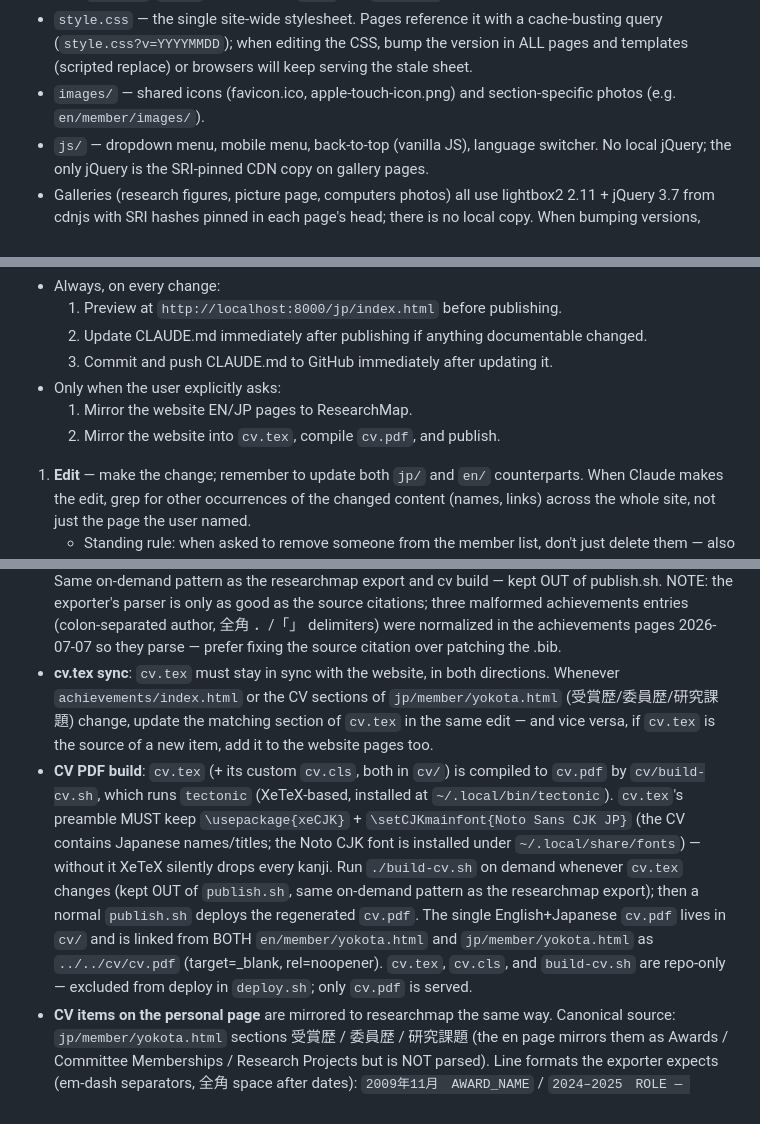
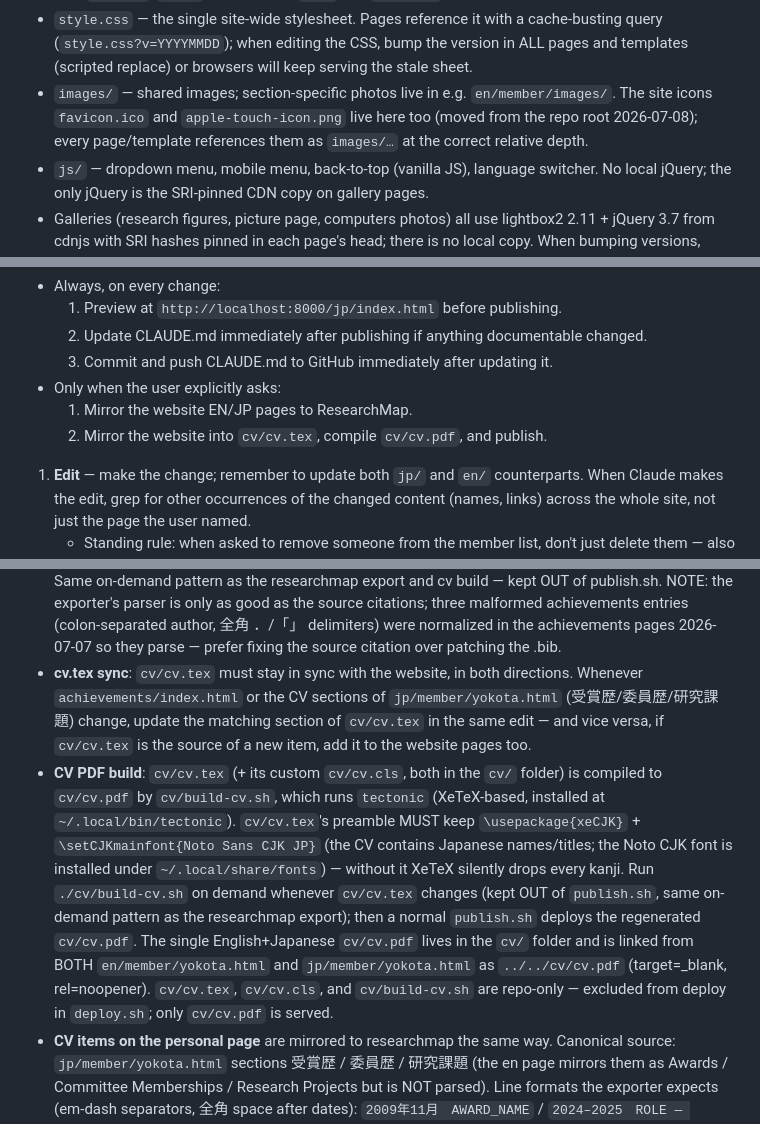
Before and after one commit to rioyokotalab/website, a Markdown page: CLAUDE.md, 3 parts joined by grey strips. Rendered like a GitHub page.

Commit message:
docs: finish cv/ + images/ restructure prose fixes in CLAUDE.md

```diff
--- a/CLAUDE.md
+++ b/CLAUDE.md
@@ -31,7 +31,7 @@ structure one-to-one.
   cache-busting query (`style.css?v=YYYYMMDD`); when editing the CSS, bump the
   version in ALL pages and templates (scripted replace) or browsers will keep
   serving the stale sheet.
-- `images/` — shared icons (favicon.ico, apple-touch-icon.png) and section-specific photos (e.g. `en/member/images/`).
+- `images/` — shared images; section-specific photos live in e.g. `en/member/images/`. The site icons `favicon.ico` and `apple-touch-icon.png` live here too (moved from the repo root 2026-07-08); every page/template references them as `images/…` at the correct relative depth.
 - `js/` — dropdown menu, mobile menu, back-to-top (vanilla JS), language
   switcher. No local jQuery; the only jQuery is the SRI-pinned CDN copy on
   gallery pages.
@@ -139,7 +139,7 @@ end-to-end on 2026-07-04, removing a member from the member page):
   3. Commit and push CLAUDE.md to GitHub immediately after updating it.
 - Only when the user explicitly asks:
   1. Mirror the website EN/JP pages to ResearchMap.
-  2. Mirror the website into `cv.tex`, compile `cv.pdf`, and publish.
+  2. Mirror the website into `cv/cv.tex`, compile `cv/cv.pdf`, and publish.
 
 1. **Edit** — make the change; remember to update both `jp/` and `en/`
    counterparts. When Claude makes the edit, grep for other occurrences of
@@ -322,23 +322,23 @@ end-to-end on 2026-07-04, removing a member from the member page):
   (colon-separated author, 全角 ．/「」 delimiters) were normalized in the
   achievements pages 2026-07-07 so they parse — prefer fixing the source
   citation over patching the .bib.
-- **cv.tex sync**: `cv.tex` must stay in sync with the website, in both
+- **cv.tex sync**: `cv/cv.tex` must stay in sync with the website, in both
   directions. Whenever `achievements/index.html` or the CV sections of
   `jp/member/yokota.html` (受賞歴/委員歴/研究課題) change, update the
-  matching section of `cv.tex` in the same edit — and vice versa, if
-  `cv.tex` is the source of a new item, add it to the website pages too.
-- **CV PDF build**: `cv.tex` (+ its custom `cv.cls`, both in `cv/`) is
-  compiled to `cv.pdf` by `cv/build-cv.sh`, which runs `tectonic` (XeTeX-based,
-  installed at `~/.local/bin/tectonic`). `cv.tex`'s preamble MUST keep
+  matching section of `cv/cv.tex` in the same edit — and vice versa, if
+  `cv/cv.tex` is the source of a new item, add it to the website pages too.
+- **CV PDF build**: `cv/cv.tex` (+ its custom `cv/cv.cls`, both in the `cv/` folder) is
+  compiled to `cv/cv.pdf` by `cv/build-cv.sh`, which runs `tectonic` (XeTeX-based,
+  installed at `~/.local/bin/tectonic`). `cv/cv.tex`'s preamble MUST keep
   `\usepackage{xeCJK}` + `\setCJKmainfont{Noto Sans CJK JP}` (the CV contains
   Japanese names/titles; the Noto CJK font is installed under
   `~/.local/share/fonts`) — without it XeTeX silently drops every kanji. Run
-  `./build-cv.sh` on demand whenever `cv.tex` changes (kept OUT of `publish.sh`,
+  `./cv/build-cv.sh` on demand whenever `cv/cv.tex` changes (kept OUT of `publish.sh`,
   same on-demand pattern as the researchmap export); then a normal `publish.sh`
-  deploys the regenerated `cv.pdf`. The single English+Japanese `cv.pdf` lives in `cv/` and is linked from BOTH
+  deploys the regenerated `cv/cv.pdf`. The single English+Japanese `cv/cv.pdf` lives in the `cv/` folder and is linked from BOTH
   `en/member/yokota.html` and `jp/member/yokota.html` as `../../cv/cv.pdf`
-  (target=_blank, rel=noopener). `cv.tex`, `cv.cls`, and `build-cv.sh` are
-  repo-only — excluded from deploy in `deploy.sh`; only `cv.pdf` is served.
+  (target=_blank, rel=noopener). `cv/cv.tex`, `cv/cv.cls`, and `cv/build-cv.sh` are
+  repo-only — excluded from deploy in `deploy.sh`; only `cv/cv.pdf` is served.
 - **CV items on the personal page** are mirrored to researchmap the same
   way. Canonical source: `jp/member/yokota.html` sections 受賞歴 / 委員歴 /
   研究課題 (the en page mirrors them as Awards / Committee Memberships /
```
